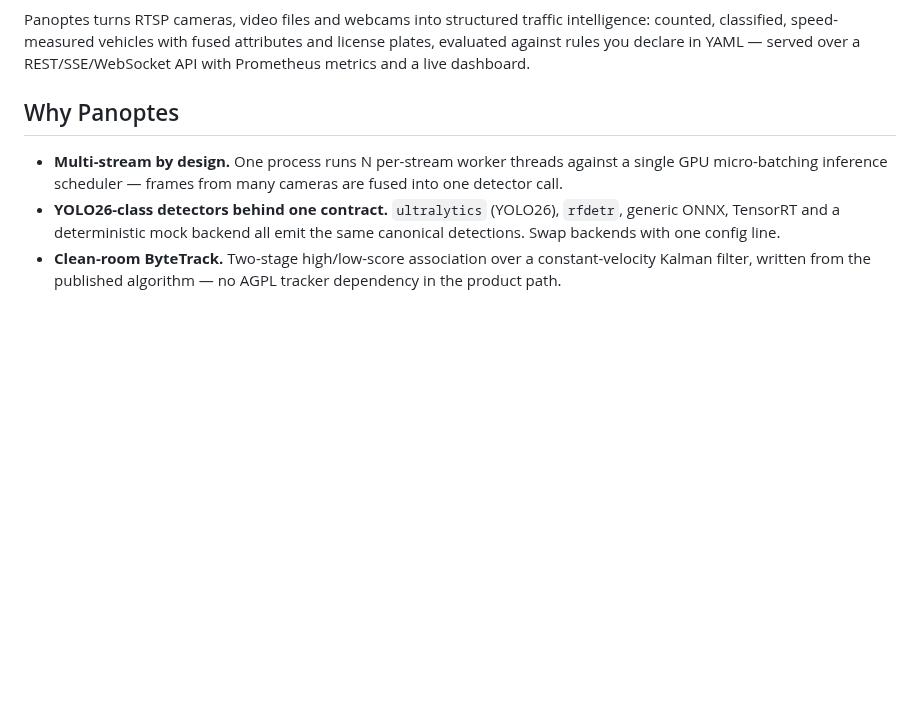
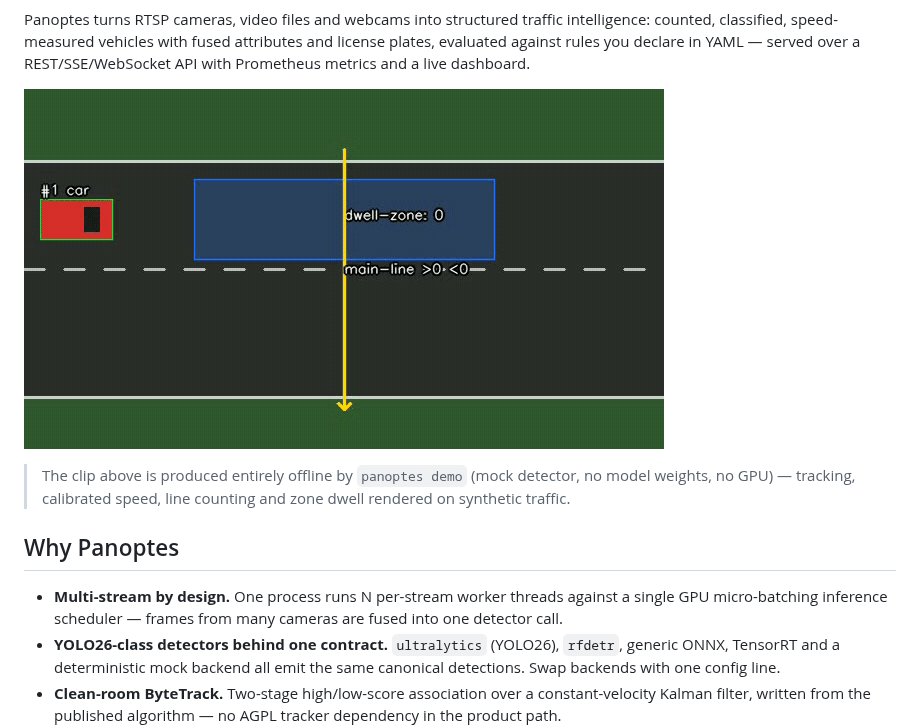
Before and after one commit to cleoanka/panoptes, a Markdown page: README.md, the part around one of its changes. Drawn GitHub-style; pictures changed too: docs/demo.gif (added); blank space fills up the shorter version.

Commit message:
docs: add real demo GIF hero + switch to live CI badge
- docs/demo.gif is generated offline by `panoptes demo --frames 90` (mock
  detector, no weights, no GPU) and shows the full pipeline: per-track IDs,
  vehicle classes, calibrated km/h speeds, the counting line and zone dwell.
  640x360, 12 fps, palettegen 2-pass, ~560 KB.
- Embed it as the README hero with an honest caption.
- Replace the static "GitHub Actions" CI badge with the live
  workflow-status badge (also reflects the new ruff+mypy lint gate).

Co-Authored-By: Claude Opus 4.8 (1M context) <noreply@anthropic.com>

```diff
--- a/README.md
+++ b/README.md
@@ -11,6 +11,12 @@ intelligence: counted, classified, speed-measured vehicles with fused
 attributes and license plates, evaluated against rules you declare in YAML —
 served over a REST/SSE/WebSocket API with Prometheus metrics and a live
 dashboard.
+
+![Panoptes demo — synthetic traffic through the full pipeline: tracked and classified vehicles with per-track IDs, calibrated km/h speeds, a directed counting line and zone-dwell detection.](docs/demo.gif)
+
+> The clip above is produced entirely offline by `panoptes demo` (mock
+> detector, no model weights, no GPU) — tracking, calibrated speed, line
+> counting and zone dwell rendered on synthetic traffic.
 
 ## Why Panoptes
 
```
Also changed, not shown: other parts of README.md (+1 -1 lines).
